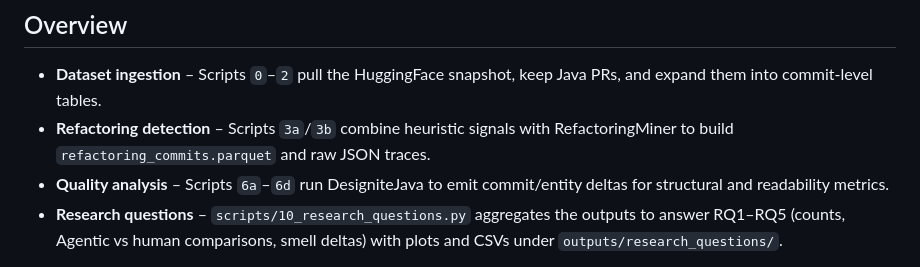
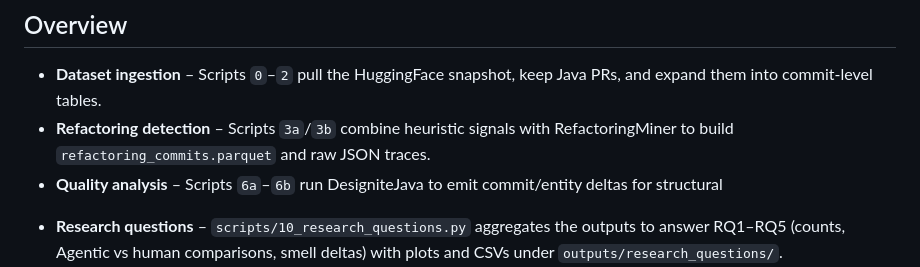
Before and after one commit to Mont9165/Agent_Refactoring_Analysis, a Markdown page: README.md, the part around the change. GitHub-like rendering.

```diff
--- a/README.md
+++ b/README.md
@@ -6,7 +6,8 @@ Research infrastructure for studying how AI-assisted commits refactor Java code.
 
 - **Dataset ingestion** – Scripts `0`–`2` pull the HuggingFace snapshot, keep Java PRs, and expand them into commit-level tables.
 - **Refactoring detection** – Scripts `3a`/`3b` combine heuristic signals with RefactoringMiner to build `refactoring_commits.parquet` and raw JSON traces.
-- **Quality analysis** – Scripts `6a`–`6d` run DesigniteJava to emit commit/entity deltas for structural and readability metrics.
+- **Quality analysis** – Scripts `6a`–`6b` run DesigniteJava to emit commit/entity deltas for structural
+ <!-- and readability metrics. -->
 - **Research questions** – `scripts/10_research_questions.py` aggregates the outputs to answer RQ1–RQ5 (counts, Agentic vs human comparisons, smell deltas) with plots and CSVs under `outputs/research_questions/`.
 - **Auxiliary tooling** – Extra scripts (10a, 11–15, `calculate_cohen_kappa.py`) generate level-based breakdowns, visualisations, and inter-rater metrics for GPT motivation labels.
 
```
